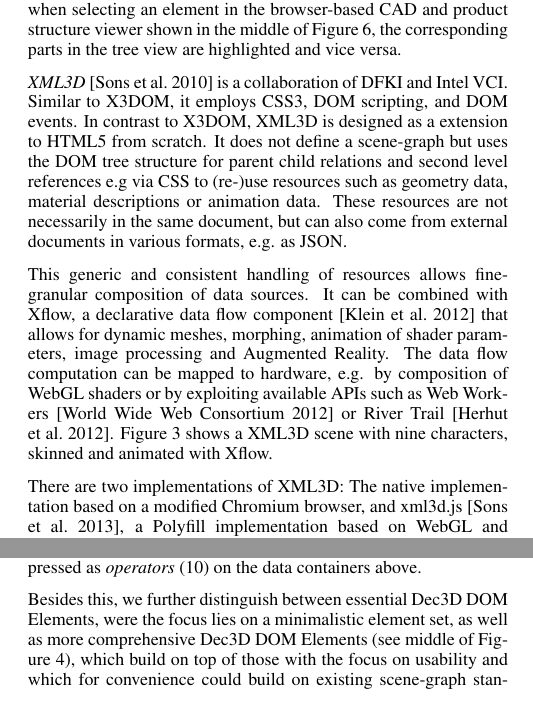
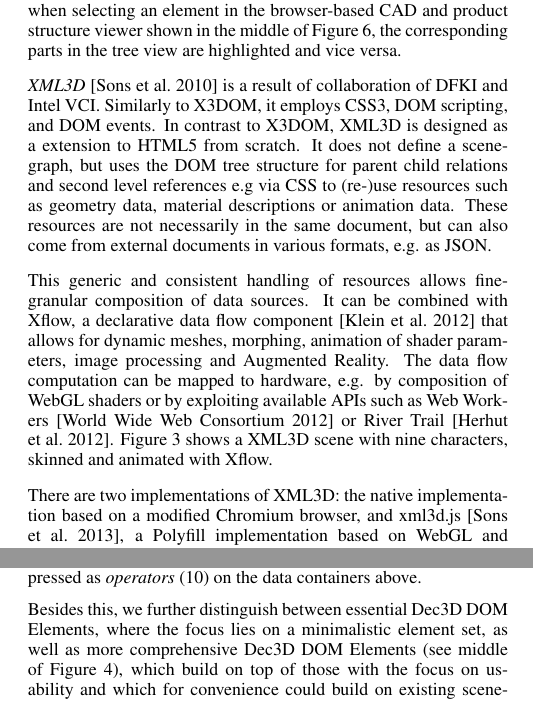
Before and after one commit to yjung/dec3d-docs, a LaTeX paper (Web3D2013-Dec3D/paper.tex): two parts of the columns of pages 3 and 4 of 7, joined at a grey line, cut so that both start at the same text. Compiled offline with pdfLaTeX.

Commit message:
Minor updates

```diff
--- a/Web3D2013-Dec3D/paper.tex
+++ b/Web3D2013-Dec3D/paper.tex
@@ -136,13 +136,11 @@ It is also worth mentioning that the Web applications shown in Figures \ref{fig:
 Likewise, when selecting an element in the browser-based CAD and product structure viewer shown in the middle of Figure \ref{fig:cadApps}, the corresponding parts in the tree view are highlighted and vice versa.
 
 
-\emph{XML3D} \cite{Sons2010} is a collaboration of DFKI and Intel VCI. Similar to X3DOM, it employs CSS3, DOM scripting, and DOM events. In contrast to X3DOM, XML3D is designed as a extension to HTML5 from scratch. It does not define a scene-graph but uses the DOM tree structure for parent child relations and second level references e.g\ via CSS to (re-)use resources such as geometry data, material descriptions or animation data. These resources are not necessarily in the same document, but can also come from external documents in various formats, e.g. as JSON.
+\emph{XML3D} \cite{Sons2010} is a result of collaboration of DFKI and Intel VCI. Similarly to X3DOM, it employs CSS3, DOM scripting, and DOM events. In contrast to X3DOM, XML3D is designed as a extension to HTML5 from scratch. It does not define a scene-graph, but uses the DOM tree structure for parent child relations and second level references e.g\ via CSS to (re-)use resources such as geometry data, material descriptions or animation data. These resources are not necessarily in the same document, but can also come from external documents in various formats, e.g. as JSON.
 
 This generic and consistent handling of resources allows fine-granular composition of data sources. It can be combined with Xflow, a declarative data flow component~\cite{KleinSJRSB12} that allows for dynamic meshes, morphing, animation of shader parameters, image processing and Augmented Reality. The data flow computation can be mapped to hardware, e.g. by composition of WebGL shaders or by exploiting available APIs such as Web Workers~\cite{w3c:webworkers} or River Trail~\cite{Herhut:2012}. Figure~\ref{fig:xflow} shows a XML3D scene with nine characters, skinned and animated with Xflow.
 
-There are two implementations of XML3D: The native implementation based on a  modified Chromium browser, and xml3d.js~\cite{sons:2013}, a Polyfill implementation based on WebGL and JavaScript.
-
-Both platforms are available under an Open Source license and used in many national and international research and industrial projects. From the user feedback and use cases we have collected from both evaluation platforms, we were able to derive the essential features, that both approaches have in common and that we propose for a Dec3D standard.
+There are two implementations of XML3D: the native implementation based on a  modified Chromium browser, and xml3d.js~\cite{sons:2013}, a Polyfill implementation based on WebGL and JavaScript. Both platforms are available under an Open Source license and used in many national and international research and industrial projects. From the user feedback and use cases we have collected from both evaluation platforms, we were able to derive the essential features, that both approaches have in common and that we propose for a Dec3D standard.
 
 \begin{figure}
   \centering
@@ -190,7 +188,7 @@ Dec3D should support highly dynamic scenes. Using the DOM API to modify the scen
   %\vspace{-0.2cm}
 \end{figure}
 
-Besides this, we further distinguish between essential Dec3D DOM Elements, were the focus lies on a minimalistic element set, as well as more comprehensive Dec3D DOM Elements (see middle of Figure \ref{fig:polyArch}), which build on top of those with the focus on usability and which for convenience could build on existing scene-graph standards such as X3D ~\cite{Web3D-X3D} or COLLADA~\cite{Arnaud06}.
+Besides this, we further distinguish between essential Dec3D DOM Elements, where the focus lies on a minimalistic element set, as well as more comprehensive Dec3D DOM Elements (see middle of Figure \ref{fig:polyArch}), which build on top of those with the focus on usability and which for convenience could build on existing scene-graph standards such as X3D ~\cite{Web3D-X3D} or COLLADA~\cite{Arnaud06}.
 
 Essential DOM elements include a basic set of pre-defined \textit{shaders}~(11), which should be enough for typical use cases. Advantages are that they do not entail timing attack issues and that they can adapt to any target device. However, the design should not obstruct programmable shaders in the future. HTML elements such as \verb|<img>|, \verb|<video>|, and \verb|<canvas>| can be used as \textit{textures}~(12), whereas elements such as \verb|<svg>| and \verb|<html>| could serve as interactive textures -- once the corresponding security issues are resolved.
 
```
Also changed, not shown: Web3D2013-Dec3D/paper.tex (2 more changed lines).
